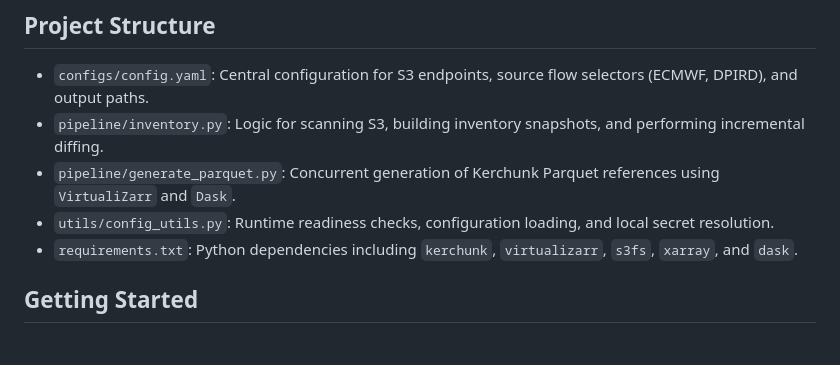
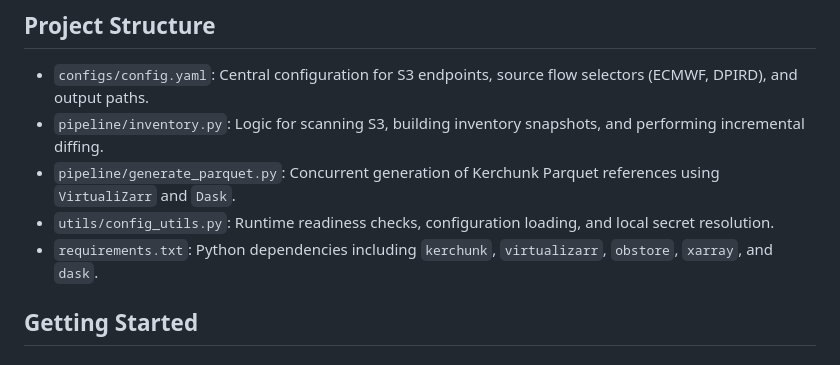
Before and after one commit to Viper-31/S3-Kerchunk-streamer, a Markdown page: README.md, the part around the change. Drawn GitHub-style.

Commit message:
Fixed README typo

```diff
--- a/README.md
+++ b/README.md
@@ -19,7 +19,7 @@ This pipeline enables efficient, cloud-optimized access to large historical weat
 - `pipeline/inventory.py`: Logic for scanning S3, building inventory snapshots, and performing incremental diffing.
 - `pipeline/generate_parquet.py`: Concurrent generation of Kerchunk Parquet references using `VirtualiZarr` and `Dask`.
 - `utils/config_utils.py`: Runtime readiness checks, configuration loading, and local secret resolution.
-- `requirements.txt`: Python dependencies including `kerchunk`, `virtualizarr`, `s3fs`, `xarray`, and `dask`.
+- `requirements.txt`: Python dependencies including `kerchunk`, `virtualizarr`, `obstore`, `xarray`, and `dask`.
 
 ## Getting Started
 
```
